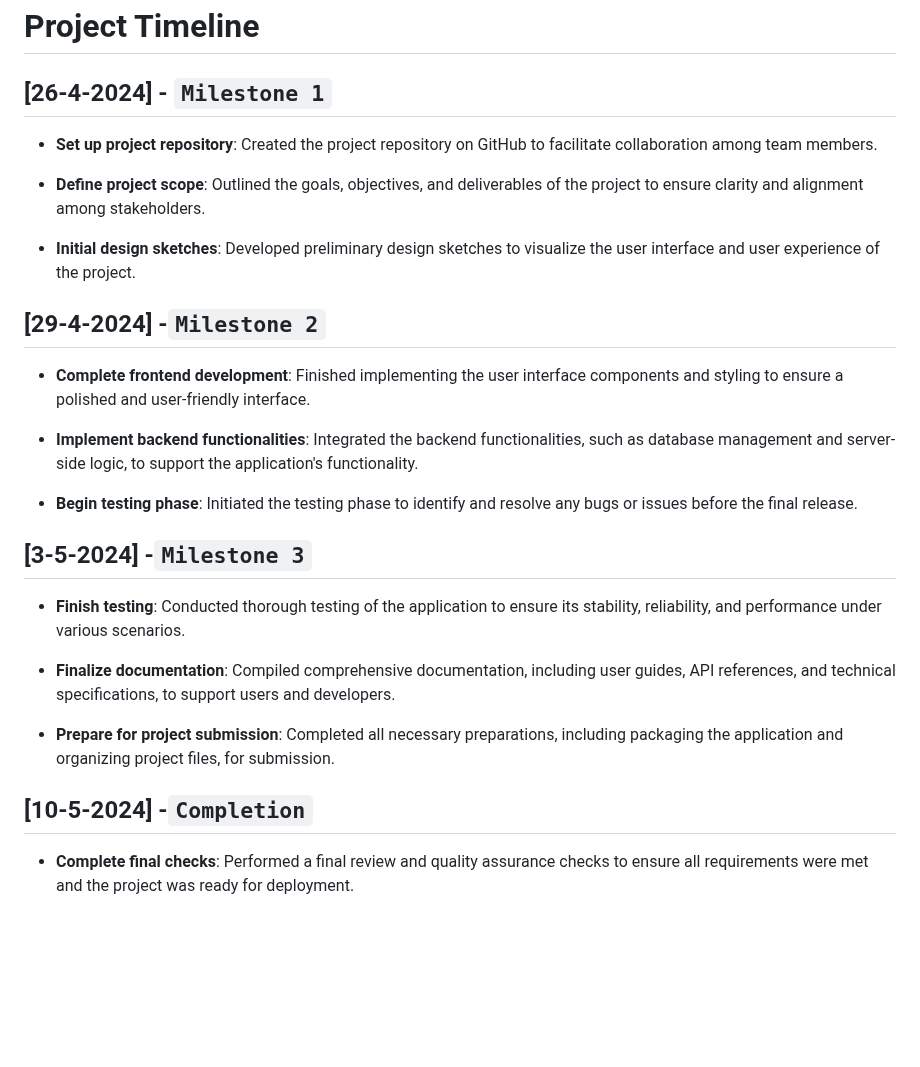
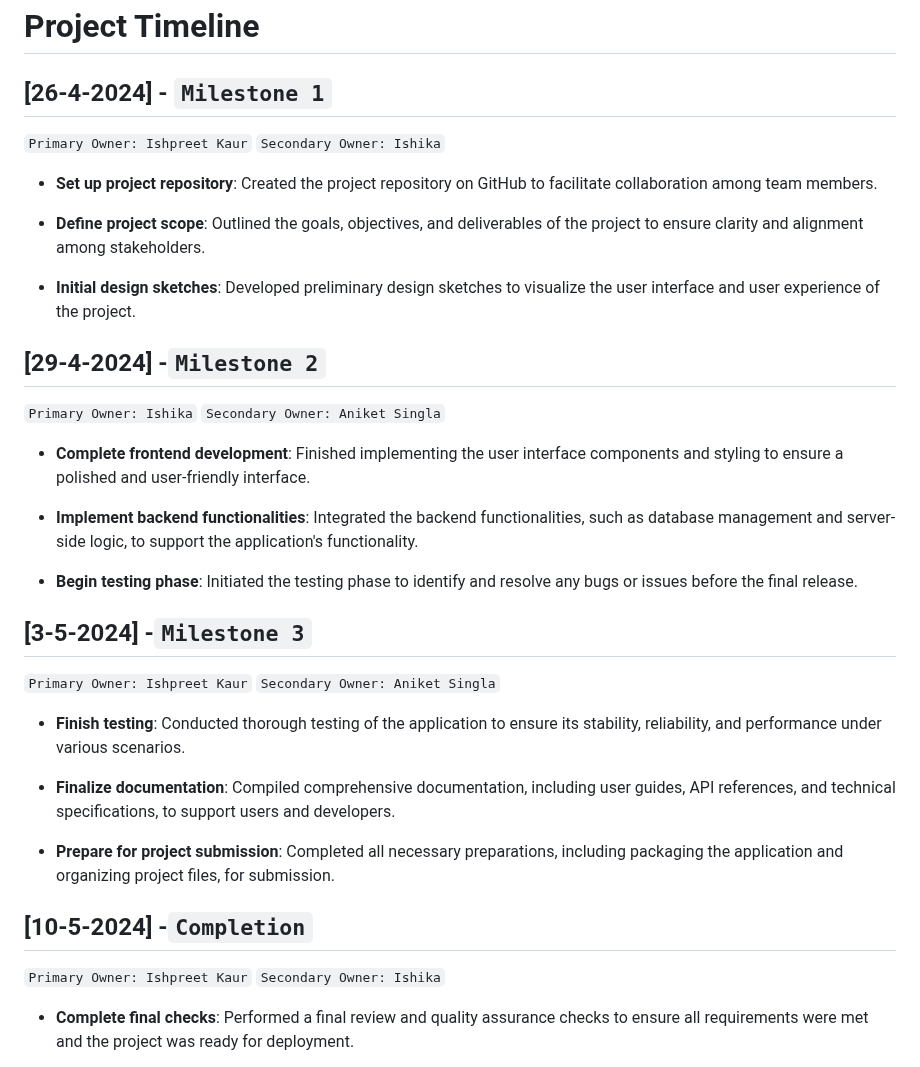
Before and after one commit to Ishpreet15/SCM_PG-04, a Markdown page: README.md, the part around one of its changes. GitHub-like rendering; blank space fills up the shorter version.

```diff
--- a/README.md
+++ b/README.md
@@ -35,6 +28,9 @@ Dive into the world of knowledge with our interactive quiz game! Crafted with HT
 
 ## [26-4-2024] - ` Milestone 1 `
 
+`Primary Owner: Ishpreet Kaur`
+`Secondary Owner: Ishika`
+
 - **Set up project repository**: Created the project repository on GitHub to facilitate collaboration among team members.
 
 - **Define project scope**: Outlined the goals, objectives, and deliverables of the project to ensure clarity and alignment among stakeholders.
@@ -42,6 +38,9 @@ Dive into the world of knowledge with our interactive quiz game! Crafted with HT
 - **Initial design sketches**: Developed preliminary design sketches to visualize the user interface and user experience of the project.
 
 ## [29-4-2024] -` Milestone 2 `
+
+`Primary Owner: Ishika`
+`Secondary Owner: Aniket Singla`
 
 - **Complete frontend development**: Finished implementing the user interface components and styling to ensure a polished and user-friendly interface.
 
@@ -51,6 +50,9 @@ Dive into the world of knowledge with our interactive quiz game! Crafted with HT
 
 ## [3-5-2024] -` Milestone 3 `
 
+`Primary Owner: Ishpreet Kaur`
+`Secondary Owner: Aniket Singla`
+
 - **Finish testing**: Conducted thorough testing of the application to ensure its stability, reliability, and performance under various scenarios.
 
 - **Finalize documentation**: Compiled comprehensive documentation, including user guides, API references, and technical specifications, to support users and developers.
@@ -58,6 +60,9 @@ Dive into the world of knowledge with our interactive quiz game! Crafted with HT
 - **Prepare for project submission**: Completed all necessary preparations, including packaging the application and organizing project files, for submission.
 
 ## [10-5-2024] -` Completion `
+
+`Primary Owner: Ishpreet Kaur`
+`Secondary Owner: Ishika`
 
 - **Complete final checks**: Performed a final review and quality assurance checks to ensure all requirements were met and the project was ready for deployment.
 
```
Also changed, not shown: other parts of README.md (+0 -7 lines).
